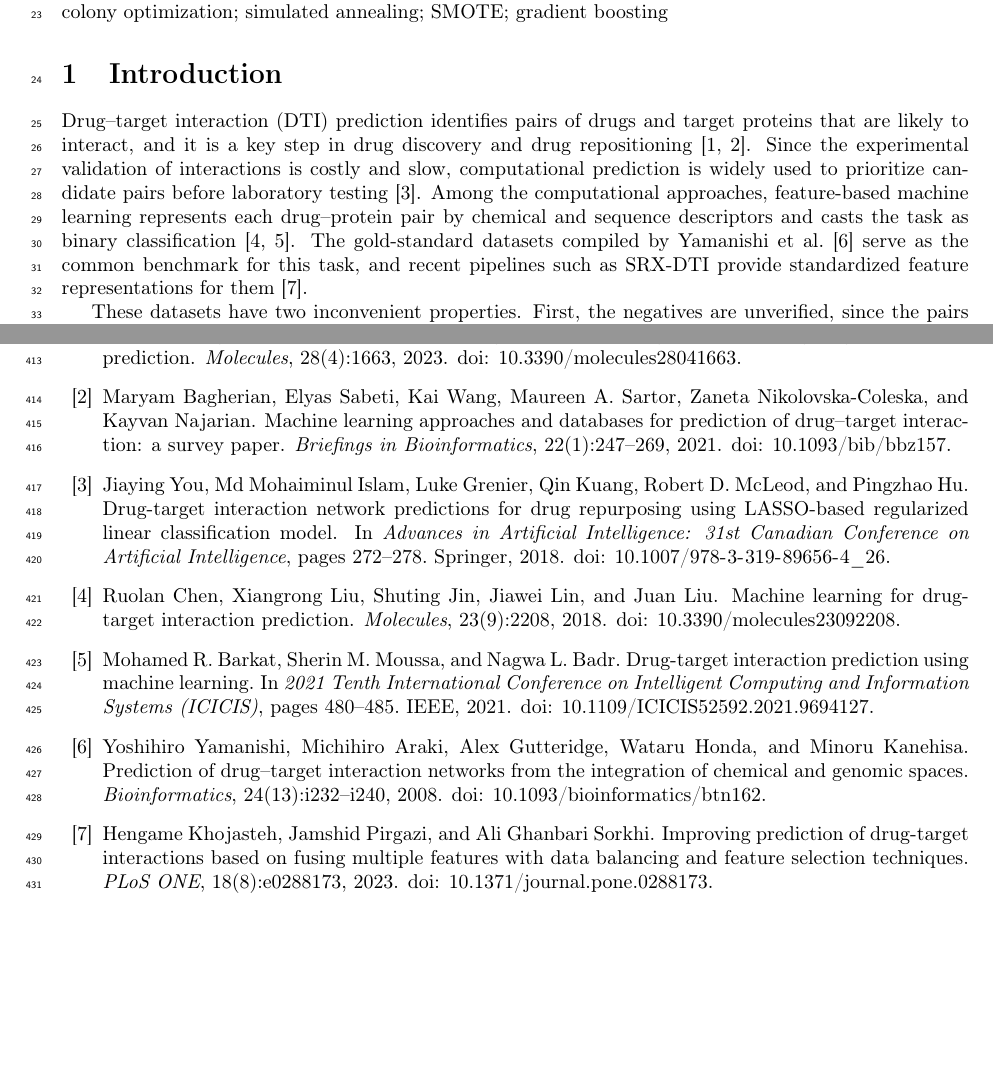
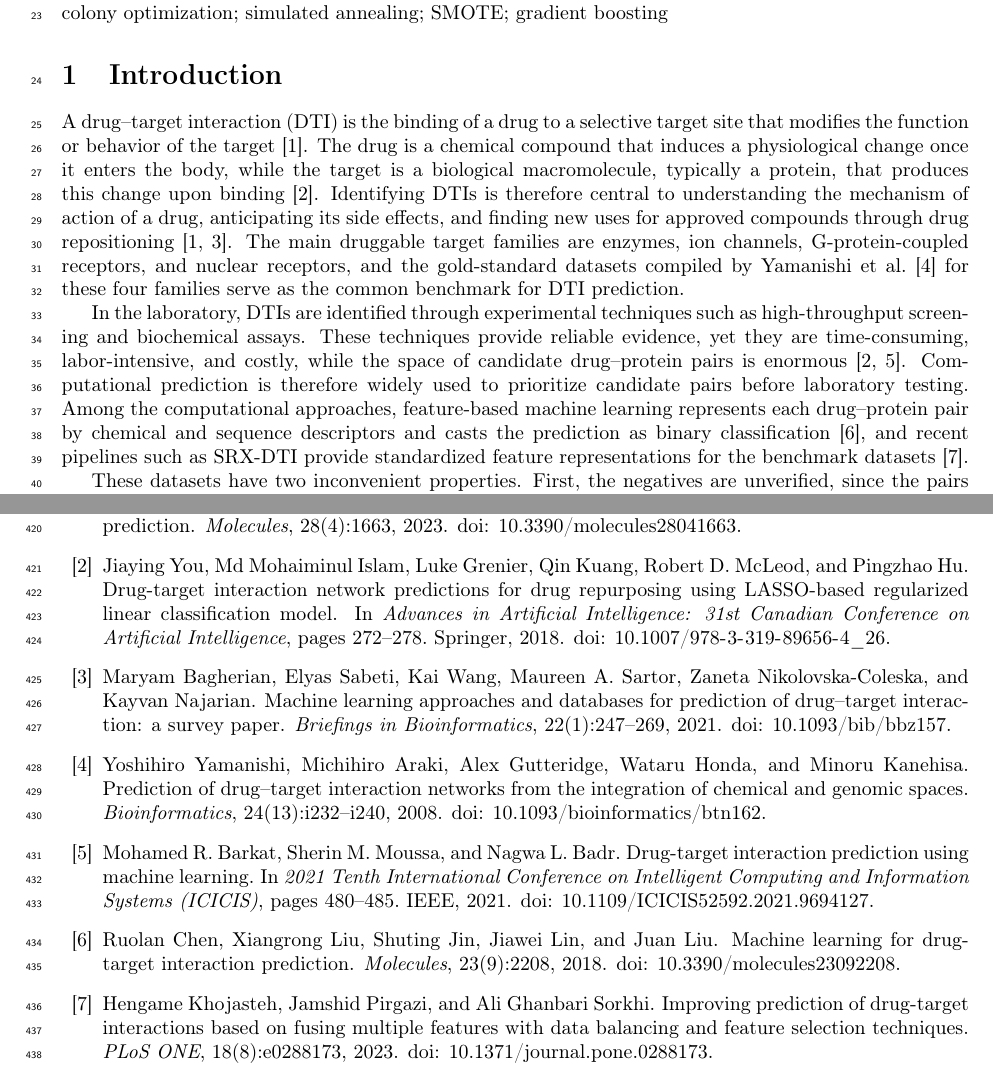
Before and after one commit to ismankrn/aco-shs, a LaTeX paper (manuscript/latex/main.tex): two parts of pages 1 and 15 of 18, joined at a grey line, cut so that both start at the same text, the shorter picture padded with empty space. Compiled offline with pdfLaTeX.

Commit message:
Deepen the DTI opening of the Introduction into two paragraphs
Adds the biological definition of a DTI, its roles (mechanism of
action, side effects, repositioning), the four druggable target
families that define the Yamanishi benchmark, and the experimental
identification route before the computational one. Claims mirror the
validated thesis background with citations already in the bibliography.

Co-Authored-By: Claude Fable 5 <noreply@anthropic.com>

```diff
--- a/manuscript/latex/main.tex
+++ b/manuscript/latex/main.tex
@@ -98,19 +98,32 @@ simulated annealing; SMOTE; gradient boosting
 \section{Introduction}
 % [Draf narasi — menunggu validasi penulis]
 
-Drug--target interaction (DTI) prediction identifies pairs of drugs and
-target proteins that are likely to interact, and it is a key step in
-drug discovery and drug repositioning \citep{azlimkhan2023comparative,
-bagherian2021machine}. Since the experimental validation of interactions
-is costly and slow, computational prediction is widely used to
-prioritize candidate pairs before laboratory testing
-\citep{you2018drug}. Among the computational approaches, feature-based
+A drug--target interaction (DTI) is the binding of a drug to a
+selective target site that modifies the function or behavior of the
+target \citep{azlimkhan2023comparative}. The drug is a chemical
+compound that induces a physiological change once it enters the body,
+while the target is a biological macromolecule, typically a protein,
+that produces this change upon binding \citep{you2018drug}. Identifying
+DTIs is therefore central to understanding the mechanism of action of a
+drug, anticipating its side effects, and finding new uses for approved
+compounds through drug repositioning \citep{bagherian2021machine,
+azlimkhan2023comparative}. The main druggable target families are
+enzymes, ion channels, G-protein-coupled receptors, and nuclear
+receptors, and the gold-standard datasets compiled by
+\citet{yamanishi2008prediction} for these four families serve as the
+common benchmark for DTI prediction.
+
+In the laboratory, DTIs are identified through experimental techniques
+such as high-throughput screening and biochemical assays. These
+techniques provide reliable evidence, yet they are time-consuming,
+labor-intensive, and costly, while the space of candidate drug--protein
+pairs is enormous \citep{you2018drug, barkat2021drug}. Computational
+prediction is therefore widely used to prioritize candidate pairs before
+laboratory testing. Among the computational approaches, feature-based
 machine learning represents each drug--protein pair by chemical and
-sequence descriptors and casts the task as binary classification
-\citep{chen2018machine, barkat2021drug}. The gold-standard datasets
-compiled by \citet{yamanishi2008prediction} serve as the common
-benchmark for this task, and recent pipelines such as SRX-DTI provide
-standardized feature representations for them
+sequence descriptors and casts the prediction as binary classification
+\citep{chen2018machine}, and recent pipelines such as SRX-DTI provide
+standardized feature representations for the benchmark datasets
 \citep{khojasteh2023improving}.
 
 These datasets have two inconvenient properties. First, the negatives
```
